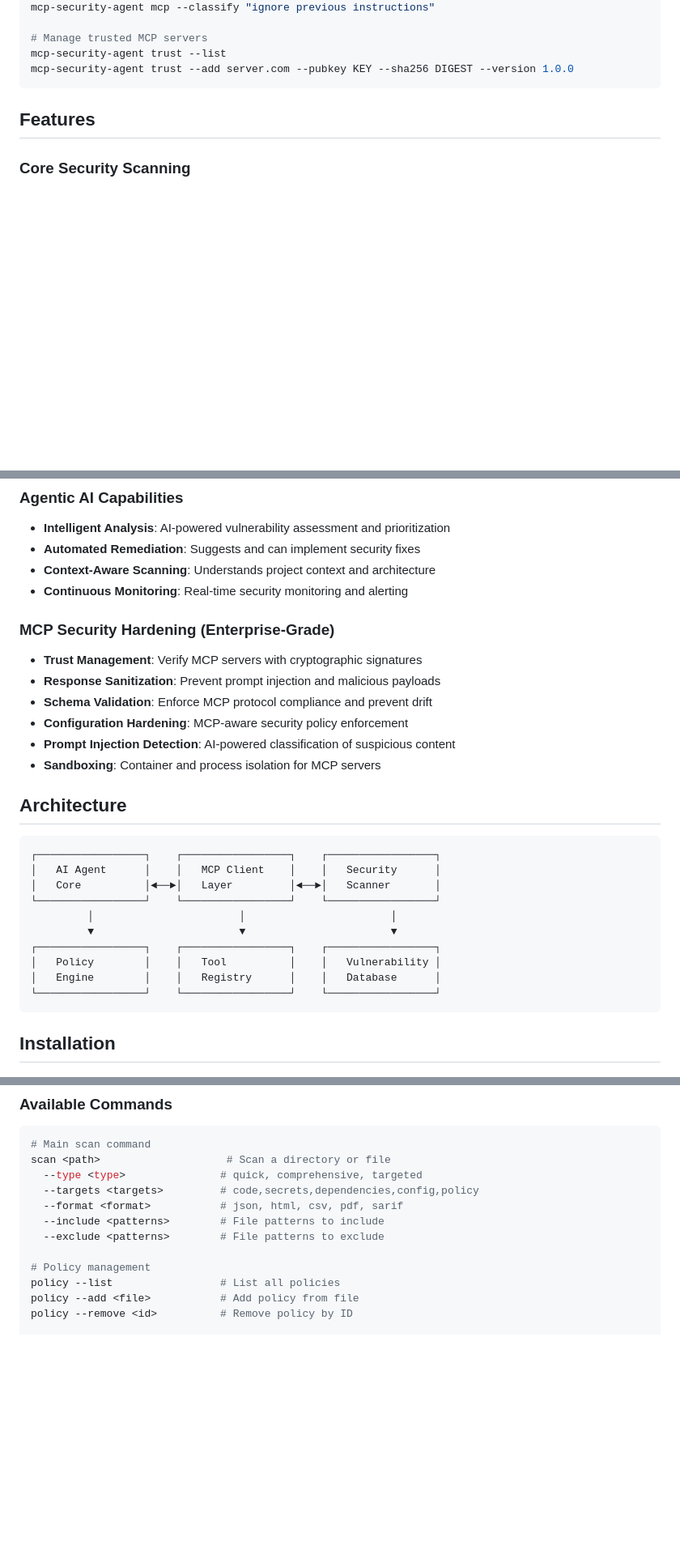
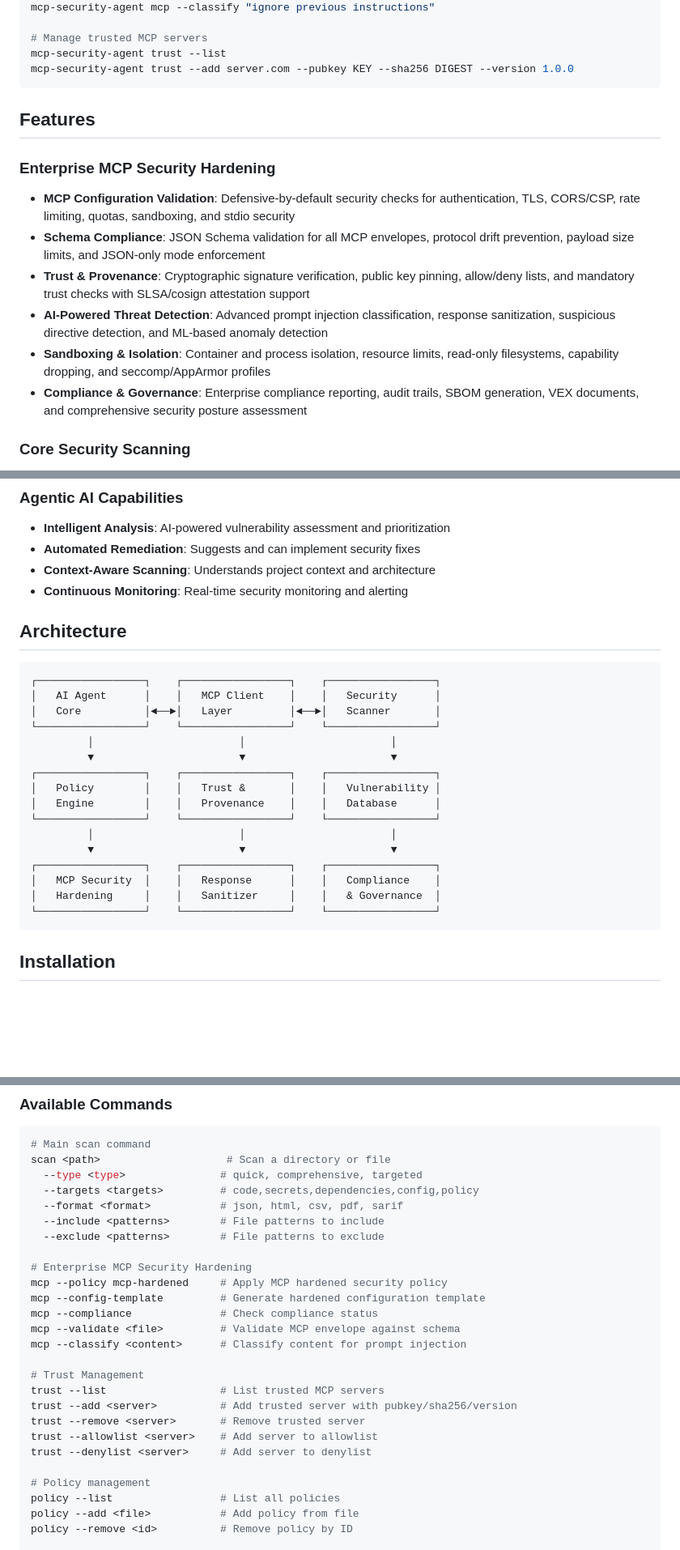
Before and after one commit to johnjohn2410/MCP-Security-Agent, a Markdown page: README.md, 3 parts joined by grey strips. Shown: that part at 81% size. Rendered like a GitHub page; blank space fills up the shorter version.

````diff
--- a/README.md
+++ b/README.md
@@ -89,7 +89,17 @@ mcp-security-agent trust --list
 mcp-security-agent trust --add server.com --pubkey KEY --sha256 DIGEST --version 1.0.0
 ```
 
+
+
 ## Features
+
+### Enterprise MCP Security Hardening
+- **MCP Configuration Validation**: Defensive-by-default security checks for authentication, TLS, CORS/CSP, rate limiting, quotas, sandboxing, and stdio security
+- **Schema Compliance**: JSON Schema validation for all MCP envelopes, protocol drift prevention, payload size limits, and JSON-only mode enforcement
+- **Trust & Provenance**: Cryptographic signature verification, public key pinning, allow/deny lists, and mandatory trust checks with SLSA/cosign attestation support
+- **AI-Powered Threat Detection**: Advanced prompt injection classification, response sanitization, suspicious directive detection, and ML-based anomaly detection
+- **Sandboxing & Isolation**: Container and process isolation, resource limits, read-only filesystems, capability dropping, and seccomp/AppArmor profiles
+- **Compliance & Governance**: Enterprise compliance reporting, audit trails, SBOM generation, VEX documents, and comprehensive security posture assessment
 
 ### Core Security Scanning
 - **Code Vulnerability Analysis**: Detects security issues in source code
@@ -110,13 +120,7 @@ mcp-security-agent trust --add server.com --pubkey KEY --sha256 DIGEST --version
 - **Context-Aware Scanning**: Understands project context and architecture
 - **Continuous Monitoring**: Real-time security monitoring and alerting
 
-### MCP Security Hardening (Enterprise-Grade)
-- **Trust Management**: Verify MCP servers with cryptographic signatures
-- **Response Sanitization**: Prevent prompt injection and malicious payloads
-- **Schema Validation**: Enforce MCP protocol compliance and prevent drift
-- **Configuration Hardening**: MCP-aware security policy enforcement
-- **Prompt Injection Detection**: AI-powered classification of suspicious content
-- **Sandboxing**: Container and process isolation for MCP servers
+
 
 ## Architecture
 
@@ -128,8 +132,14 @@ mcp-security-agent trust --add server.com --pubkey KEY --sha256 DIGEST --version
          │                       │                       │
          ▼                       ▼                       ▼
 ┌─────────────────┐    ┌─────────────────┐    ┌─────────────────┐
-│   Policy        │    │   Tool          │    │   Vulnerability │
-│   Engine        │    │   Registry      │    │   Database      │
+│   Policy        │    │   Trust &       │    │   Vulnerability │
+│   Engine        │    │   Provenance    │    │   Database      │
+└─────────────────┘    └─────────────────┘    └─────────────────┘
+         │                       │                       │
+         ▼                       ▼                       ▼
+┌─────────────────┐    ┌─────────────────┐    ┌─────────────────┐
+│   MCP Security  │    │   Response      │    │   Compliance    │
+│   Hardening     │    │   Sanitizer     │    │   & Governance  │
 └─────────────────┘    └─────────────────┘    └─────────────────┘
 ```
 
@@ -251,6 +261,20 @@ scan <path>                    # Scan a directory or file
   --include <patterns>        # File patterns to include
   --exclude <patterns>        # File patterns to exclude
 
+# Enterprise MCP Security Hardening
+mcp --policy mcp-hardened     # Apply MCP hardened security policy
+mcp --config-template         # Generate hardened configuration template
+mcp --compliance              # Check compliance status
+mcp --validate <file>         # Validate MCP envelope against schema
+mcp --classify <content>      # Classify content for prompt injection
+
+# Trust Management
+trust --list                  # List trusted MCP servers
+trust --add <server>          # Add trusted server with pubkey/sha256/version
+trust --remove <server>       # Remove trusted server
+trust --allowlist <server>    # Add server to allowlist
+trust --denylist <server>     # Add server to denylist
+
 # Policy management
 policy --list                 # List all policies
 policy --add <file>           # Add policy from file
````
Also changed, not shown: other parts of README.md (+53 -2 lines).
